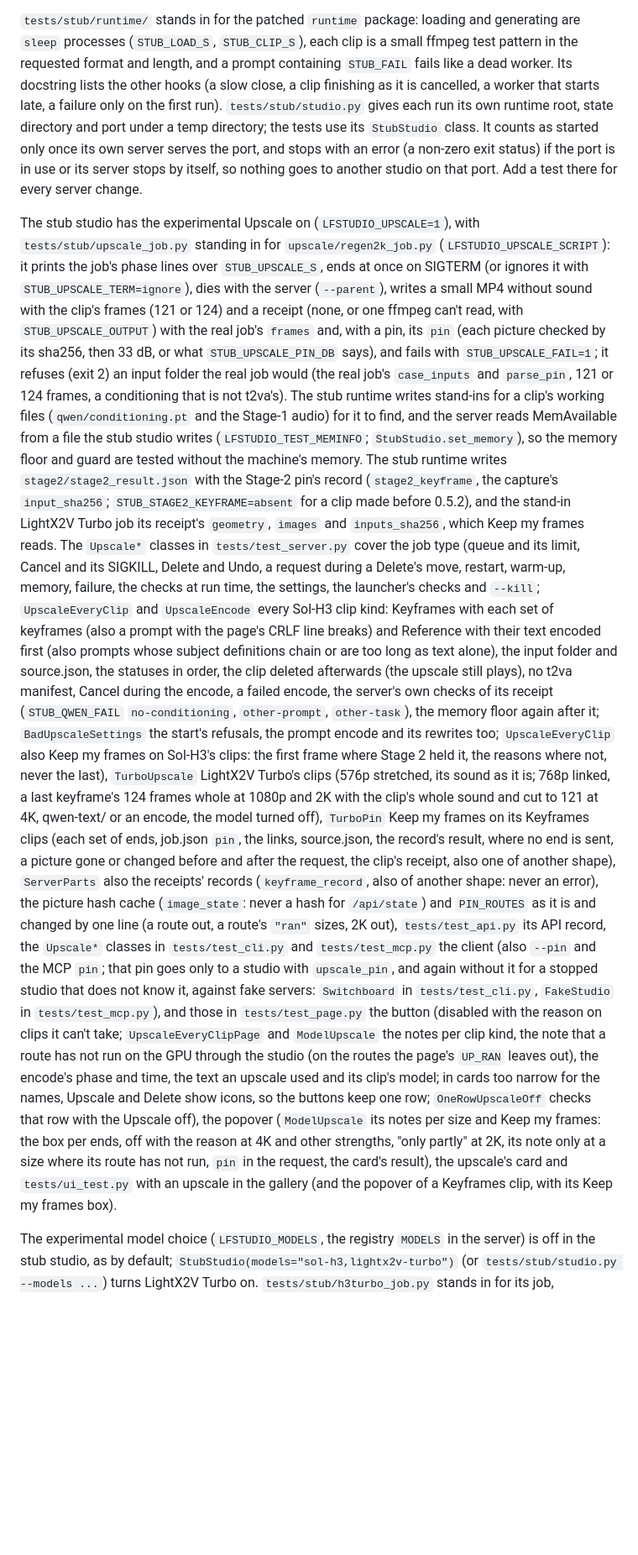
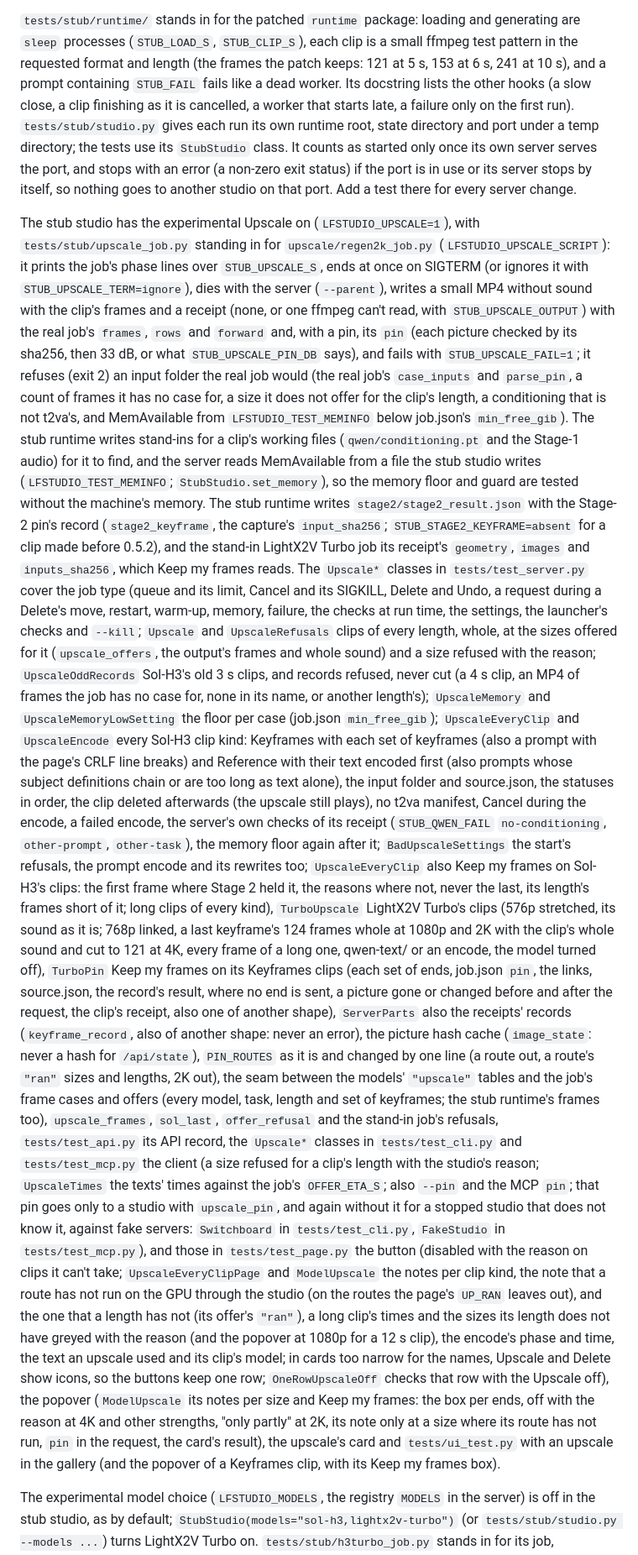
Before and after one commit to slogonomo/lf-studio, a Markdown page: AGENTS.md, the part around one of its changes. Shown at 84% size. Drawn GitHub-style; blank space fills up the shorter version.

Commit message:
Docs: AGENTS.md for the Upscale of every length
The server takes every finished clip at the sizes the job offers for its
length, with the job's floor for its case; what has run on the GPU is
listed per length and size too (UPSCALE_RAN), and PIN_ROUTES "ran" per
length. The stub runtime keeps the patch's frames per length, the stand-in
job refuses what the real job refuses for a long clip, and the new and
widened test classes are listed.

```diff
--- a/AGENTS.md
+++ b/AGENTS.md
@@ -78,53 +83,64 @@ drives the page in WebKit, also running `tests/ui_test.py` against a stub studio
 playwright install webkit`). One touch test uses Chromium (`playwright install chromium`) and is skipped without it.
 
 `tests/stub/runtime/` stands in for the patched `runtime` package: loading and generating are `sleep` processes
-(`STUB_LOAD_S`, `STUB_CLIP_S`), each clip is a small ffmpeg test pattern in the requested format and length, and a
-prompt containing `STUB_FAIL` fails like a dead worker. Its docstring lists the other hooks (a slow close, a clip
-finishing as it is cancelled, a worker that starts late, a failure only on the first run). `tests/stub/studio.py`
-gives each run its own runtime root, state directory and port under a temp directory; the tests use its
-`StubStudio` class. It counts as started only once its own server serves the port, and stops with an error (a
-non-zero exit status) if the port is in use or its server stops by itself, so nothing goes to another studio on that
-port. Add a test there for every server change.
+(`STUB_LOAD_S`, `STUB_CLIP_S`), each clip is a small ffmpeg test pattern in the requested format and length (the frames
+the patch keeps: 121 at 5 s, 153 at 6 s, 241 at 10 s), and a prompt containing `STUB_FAIL` fails like a dead worker. Its
+docstring lists the other hooks (a slow close, a clip finishing as it is cancelled, a worker that starts late, a failure
+only on the first run). `tests/stub/studio.py` gives each run its own runtime root, state directory and port under a
+temp directory; the tests use its `StubStudio` class. It counts as started only once its own server serves the port, and
+stops with an error (a non-zero exit status) if the port is in use or its server stops by itself, so nothing goes to
+another studio on that port. Add a test there for every server change.
 
 The stub studio has the experimental Upscale on (`LFSTUDIO_UPSCALE=1`), with `tests/stub/upscale_job.py` standing in for
 `upscale/regen2k_job.py` (`LFSTUDIO_UPSCALE_SCRIPT`): it prints the job's phase lines over `STUB_UPSCALE_S`, ends at
 once on SIGTERM (or ignores it with `STUB_UPSCALE_TERM=ignore`), dies with the server (`--parent`), writes a small MP4
-without sound with the clip's frames (121 or 124) and a receipt (none, or one ffmpeg can't read, with
-`STUB_UPSCALE_OUTPUT`) with the real job's `frames` and, with a pin, its `pin` (each picture checked by its sha256, then
-33 dB, or what `STUB_UPSCALE_PIN_DB` says), and fails with `STUB_UPSCALE_FAIL=1`; it refuses (exit 2) an input folder
-the real job would (the real job's `case_inputs` and `parse_pin`, 121 or 124 frames, a conditioning that is not t2va's).
-The stub runtime writes stand-ins for a clip's working files (`qwen/conditioning.pt` and the Stage-1 audio) for it to
-find, and the server reads MemAvailable from a file the stub studio writes (`LFSTUDIO_TEST_MEMINFO`;
+without sound with the clip's frames and a receipt (none, or one ffmpeg can't read, with `STUB_UPSCALE_OUTPUT`) with the
+real job's `frames`, `rows` and `forward` and, with a pin, its `pin` (each picture checked by its sha256, then 33 dB, or
+what `STUB_UPSCALE_PIN_DB` says), and fails with `STUB_UPSCALE_FAIL=1`; it refuses (exit 2) an input folder the real job
+would (the real job's `case_inputs` and `parse_pin`, a count of frames it has no case for, a size it does not offer for
+the clip's length, a conditioning that is not t2va's, and MemAvailable from `LFSTUDIO_TEST_MEMINFO` below job.json's
+`min_free_gib`). The stub runtime writes stand-ins for a clip's working files (`qwen/conditioning.pt` and the Stage-1
+audio) for it to find, and the server reads MemAvailable from a file the stub studio writes (`LFSTUDIO_TEST_MEMINFO`;
 `StubStudio.set_memory`), so the memory floor and guard are tested without the machine's memory. The stub runtime writes
 `stage2/stage2_result.json` with the Stage-2 pin's record (`stage2_keyframe`, the capture's `input_sha256`;
 `STUB_STAGE2_KEYFRAME=absent` for a clip made before 0.5.2), and the stand-in LightX2V Turbo job its receipt's
 `geometry`, `images` and `inputs_sha256`, which Keep my frames reads. The `Upscale*` classes in `tests/test_server.py`
 cover the job type (queue and its limit, Cancel and its SIGKILL, Delete and Undo, a request during a Delete's move,
-restart, warm-up, memory, failure, the checks at run time, the settings, the launcher's checks and `--kill`;
-`UpscaleEveryClip` and `UpscaleEncode` every Sol-H3 clip kind: Keyframes with each set of keyframes (also a prompt with
-the page's CRLF line breaks) and Reference with their text encoded first (also prompts whose subject definitions chain
-or are too long as text alone), the input folder and source.json, the statuses in order, the clip deleted afterwards
-(the upscale still plays), no t2va manifest, Cancel during the encode, a failed encode, the server's own checks of its
-receipt (`STUB_QWEN_FAIL` `no-conditioning`, `other-prompt`, `other-task`), the memory floor again after it;
-`BadUpscaleSettings` the start's refusals, the prompt encode and its rewrites too; `UpscaleEveryClip` also Keep my
-frames on Sol-H3's clips: the first frame where Stage 2 held it, the reasons where not, never the last), `TurboUpscale`
-LightX2V Turbo's clips (576p stretched, its sound as it is; 768p linked, a last keyframe's 124 frames whole at 1080p and
-2K with the clip's whole sound and cut to 121 at 4K, qwen-text/ or an encode, the model turned off), `TurboPin` Keep my
-frames on its Keyframes clips (each set of ends, job.json `pin`, the links, source.json, the record's result, where no
-end is sent, a picture gone or changed before and after the request, the clip's receipt, also one of another shape),
-`ServerParts` also the receipts' records (`keyframe_record`, also of another shape: never an error), the picture hash
-cache (`image_state`: never a hash for `/api/state`) and `PIN_ROUTES` as it is and changed by one line (a route out, a
-route's `"ran"` sizes, 2K out), `tests/test_api.py` its API record, the `Upscale*` classes in `tests/test_cli.py` and
-`tests/test_mcp.py` the client (also `--pin` and the MCP `pin`; that pin goes only to a studio with `upscale_pin`, and
-again without it for a stopped studio that does not know it, against fake servers: `Switchboard` in `tests/test_cli.py`,
-`FakeStudio` in `tests/test_mcp.py`), and those in `tests/test_page.py` the button (disabled with the reason on clips it
-can't take; `UpscaleEveryClipPage` and `ModelUpscale` the notes per clip kind, the note that a route has not run on the
-GPU through the studio (on the routes the page's `UP_RAN` leaves out), the encode's phase and time, the text an upscale
-used and its clip's model; in cards too narrow for the names, Upscale and Delete show icons, so the buttons keep one
-row; `OneRowUpscaleOff` checks that row with the Upscale off), the popover (`ModelUpscale` its notes per size and Keep
-my frames: the box per ends, off with the reason at 4K and other strengths, "only partly" at 2K, its note only at a size
-where its route has not run, `pin` in the request, the card's result), the upscale's card and `tests/ui_test.py` with an
-upscale in the gallery (and the popover of a Keyframes clip, with its Keep my frames box).
+restart, warm-up, memory, failure, the checks at run time, the settings, the launcher's checks and `--kill`; `Upscale`
+and `UpscaleRefusals` clips of every length, whole, at the sizes offered for it (`upscale_offers`, the output's frames
+and whole sound) and a size refused with the reason; `UpscaleOddRecords` Sol-H3's old 3 s clips, and records refused,
+never cut (a 4 s clip, an MP4 of frames the job has no case for, none in its name, or another length's); `UpscaleMemory`
+and `UpscaleMemoryLowSetting` the floor per case (job.json `min_free_gib`); `UpscaleEveryClip` and `UpscaleEncode` every
+Sol-H3 clip kind: Keyframes with each set of keyframes (also a prompt with the page's CRLF line breaks) and Reference
+with their text encoded first (also prompts whose subject definitions chain or are too long as text alone), the input
+folder and source.json, the statuses in order, the clip deleted afterwards (the upscale still plays), no t2va manifest,
+Cancel during the encode, a failed encode, the server's own checks of its receipt (`STUB_QWEN_FAIL` `no-conditioning`,
+`other-prompt`, `other-task`), the memory floor again after it; `BadUpscaleSettings` the start's refusals, the prompt
+encode and its rewrites too; `UpscaleEveryClip` also Keep my frames on Sol-H3's clips: the first frame where Stage 2
+held it, the reasons where not, never the last, its length's frames short of it; long clips of every kind),
+`TurboUpscale` LightX2V Turbo's clips (576p stretched, its sound as it is; 768p linked, a last keyframe's 124 frames
+whole at 1080p and 2K with the clip's whole sound and cut to 121 at 4K, every frame of a long one, qwen-text/ or an
+encode, the model turned off), `TurboPin` Keep my frames on its Keyframes clips (each set of ends, job.json `pin`, the
+links, source.json, the record's result, where no end is sent, a picture gone or changed before and after the request,
+the clip's receipt, also one of another shape), `ServerParts` also the receipts' records (`keyframe_record`, also of
+another shape: never an error), the picture hash cache (`image_state`: never a hash for `/api/state`), `PIN_ROUTES` as
+it is and changed by one line (a route out, a route's `"ran"` sizes and lengths, 2K out), the seam between the models'
+`"upscale"` tables and the job's frame cases and offers (every model, task, length and set of keyframes; the stub
+runtime's frames too), `upscale_frames`, `sol_last`, `offer_refusal` and the stand-in job's refusals,
+`tests/test_api.py` its API record, the `Upscale*` classes in `tests/test_cli.py` and `tests/test_mcp.py` the client (a
+size refused for a clip's length with the studio's reason; `UpscaleTimes` the texts' times against the job's
+`OFFER_ETA_S`; also `--pin` and the MCP `pin`; that pin goes only to a studio with `upscale_pin`, and again without it
+for a stopped studio that does not know it, against fake servers: `Switchboard` in `tests/test_cli.py`, `FakeStudio` in
+`tests/test_mcp.py`), and those in `tests/test_page.py` the button (disabled with the reason on clips it can't take;
+`UpscaleEveryClipPage` and `ModelUpscale` the notes per clip kind, the note that a route has not run on the GPU through
+the studio (on the routes the page's `UP_RAN` leaves out), and the one that a length has not (its offer's `"ran"`), a
+long clip's times and the sizes its length does not have greyed with the reason (and the popover at 1080p for a 12 s
+clip), the encode's phase and time, the text an upscale used and its clip's model; in cards too narrow for the names,
+Upscale and Delete show icons, so the buttons keep one row; `OneRowUpscaleOff` checks that row with the Upscale off),
+the popover (`ModelUpscale` its notes per size and Keep my frames: the box per ends, off with the reason at 4K and other
+strengths, "only partly" at 2K, its note only at a size where its route has not run, `pin` in the request, the card's
+result), the upscale's card and `tests/ui_test.py` with an upscale in the gallery (and the popover of a Keyframes clip,
+with its Keep my frames box).
 
 The experimental model choice (`LFSTUDIO_MODELS`, the registry `MODELS` in the server) is off in the stub studio, as by
 default; `StubStudio(models="sol-h3,lightx2v-turbo")` (or `tests/stub/studio.py --models ...`) turns LightX2V Turbo on.
```
Also changed, not shown: other parts of AGENTS.md (+19 -14 lines).
